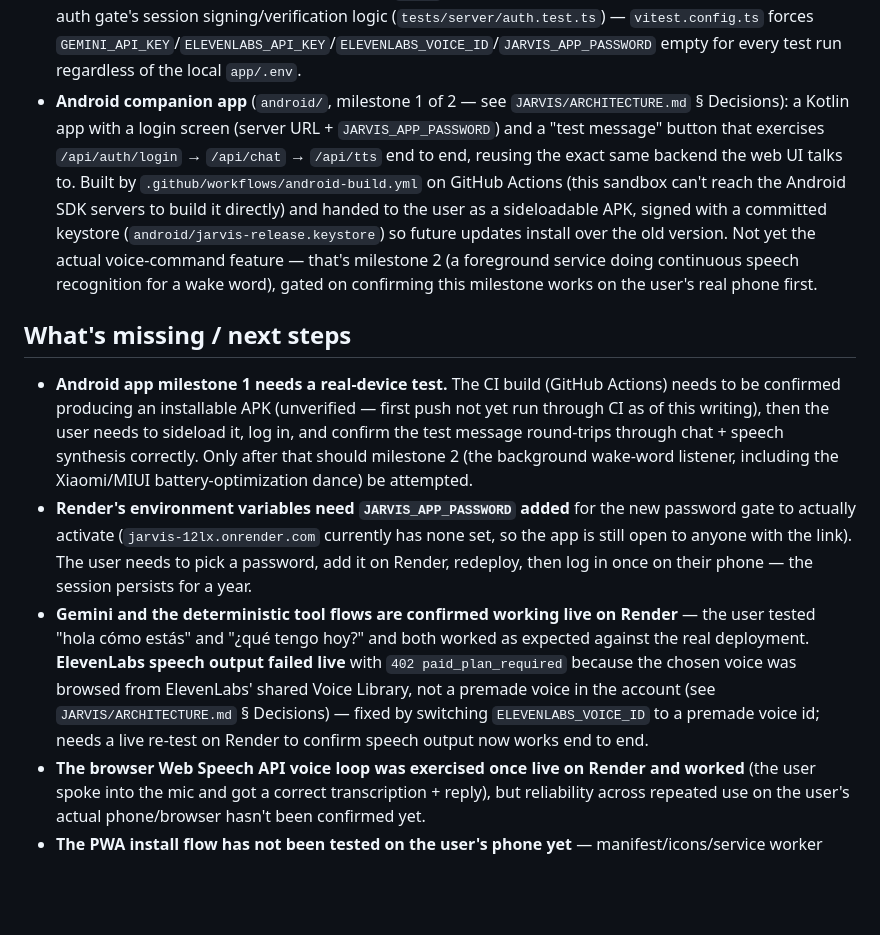
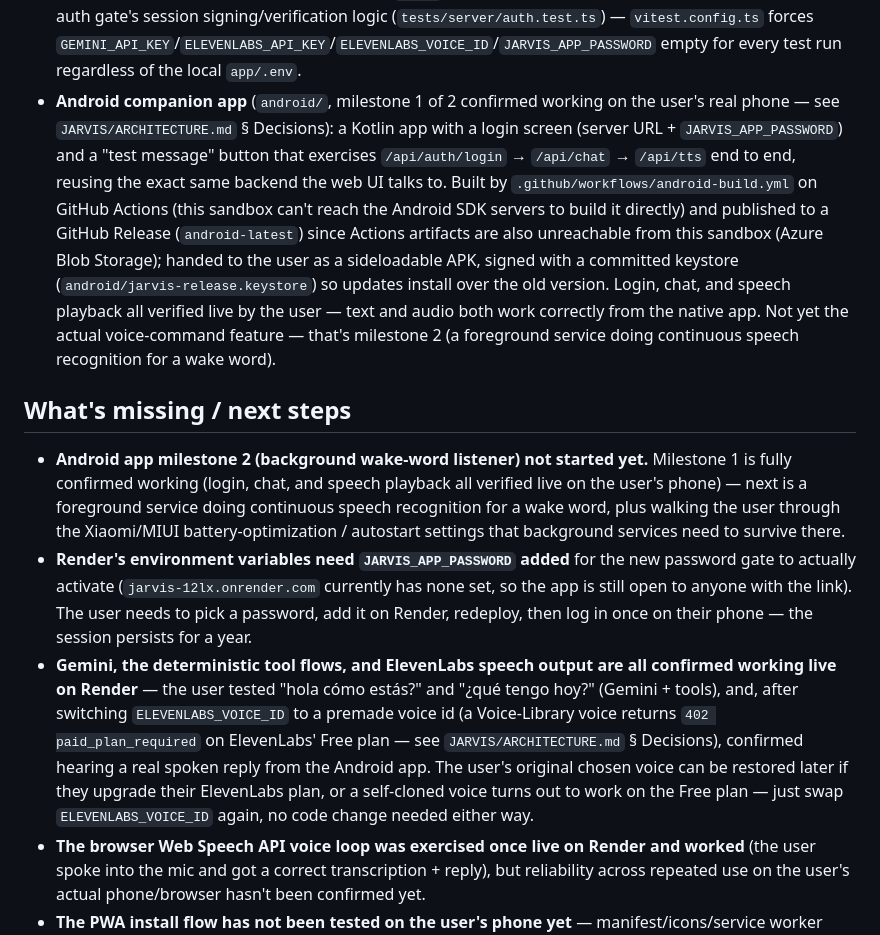
Before and after one commit to turuyfkjesusdamian-debug/jarvis1, a Markdown page: JARVIS/STATE/PROJECT_STATUS.md, the part around the change. Rendered like a GitHub page; blank space fills up the shorter version.

Commit message:
Confirm Android app milestone 1 working end to end on real device
Login, chat, and ElevenLabs speech playback all verified live by the
user. The ElevenLabs 402 turned out to be the same known Voice-Library
restriction as the web app, not an Android bug — the app's new error
surfacing correctly pinpointed it.

Co-Authored-By: Claude Sonnet 5 <noreply@anthropic.com>
Claude-Session: https://claude.ai/code/session_01MaWDj33Dpw2CWWGToy21Em

```diff
--- a/JARVIS/STATE/PROJECT_STATUS.md
+++ b/JARVIS/STATE/PROJECT_STATUS.md
@@ -108,42 +108,46 @@ see "What's missing" below.
   `vitest.config.ts` forces
   `GEMINI_API_KEY`/`ELEVENLABS_API_KEY`/`ELEVENLABS_VOICE_ID`/`JARVIS_APP_PASSWORD`
   empty for every test run regardless of the local `app/.env`.
-- **Android companion app** (`android/`, milestone 1 of 2 — see
-  `JARVIS/ARCHITECTURE.md` § Decisions): a Kotlin app with a login screen
-  (server URL + `JARVIS_APP_PASSWORD`) and a "test message" button that
-  exercises `/api/auth/login` → `/api/chat` → `/api/tts` end to end,
-  reusing the exact same backend the web UI talks to. Built by
+- **Android companion app** (`android/`, milestone 1 of 2 confirmed
+  working on the user's real phone — see `JARVIS/ARCHITECTURE.md` §
+  Decisions): a Kotlin app with a login screen (server URL +
+  `JARVIS_APP_PASSWORD`) and a "test message" button that exercises
+  `/api/auth/login` → `/api/chat` → `/api/tts` end to end, reusing the
+  exact same backend the web UI talks to. Built by
   `.github/workflows/android-build.yml` on GitHub Actions (this sandbox
-  can't reach the Android SDK servers to build it directly) and handed to
-  the user as a sideloadable APK, signed with a committed keystore
-  (`android/jarvis-release.keystore`) so future updates install over the
-  old version. Not yet the actual voice-command feature — that's
-  milestone 2 (a foreground service doing continuous speech recognition
-  for a wake word), gated on confirming this milestone works on the
-  user's real phone first.
+  can't reach the Android SDK servers to build it directly) and published
+  to a GitHub Release (`android-latest`) since Actions artifacts are also
+  unreachable from this sandbox (Azure Blob Storage); handed to the user
+  as a sideloadable APK, signed with a committed keystore
+  (`android/jarvis-release.keystore`) so updates install over the old
+  version. Login, chat, and speech playback all verified live by the user
+  — text and audio both work correctly from the native app. Not yet the
+  actual voice-command feature — that's milestone 2 (a foreground service
+  doing continuous speech recognition for a wake word).
 
 ## What's missing / next steps
 
-- **Android app milestone 1 needs a real-device test.** The CI build
-  (GitHub Actions) needs to be confirmed producing an installable APK
-  (unverified — first push not yet run through CI as of this writing),
-  then the user needs to sideload it, log in, and confirm the test
-  message round-trips through chat + speech synthesis correctly. Only
-  after that should milestone 2 (the background wake-word listener,
-  including the Xiaomi/MIUI battery-optimization dance) be attempted.
+- **Android app milestone 2 (background wake-word listener) not started
+  yet.** Milestone 1 is fully confirmed working (login, chat, and speech
+  playback all verified live on the user's phone) — next is a foreground
+  service doing continuous speech recognition for a wake word, plus
+  walking the user through the Xiaomi/MIUI battery-optimization /
+  autostart settings that background services need to survive there.
 - **Render's environment variables need `JARVIS_APP_PASSWORD` added** for
   the new password gate to actually activate (`jarvis-12lx.onrender.com`
   currently has none set, so the app is still open to anyone with the
   link). The user needs to pick a password, add it on Render, redeploy,
   then log in once on their phone — the session persists for a year.
-- **Gemini and the deterministic tool flows are confirmed working live on
-  Render** — the user tested "hola cómo estás" and "¿qué tengo hoy?" and
-  both worked as expected against the real deployment. **ElevenLabs speech
-  output failed live** with `402 paid_plan_required` because the chosen
-  voice was browsed from ElevenLabs' shared Voice Library, not a premade
-  voice in the account (see `JARVIS/ARCHITECTURE.md` § Decisions) — fixed
-  by switching `ELEVENLABS_VOICE_ID` to a premade voice id; needs a
-  live re-test on Render to confirm speech output now works end to end.
+- **Gemini, the deterministic tool flows, and ElevenLabs speech output are
+  all confirmed working live on Render** — the user tested "hola cómo
+  estás?" and "¿qué tengo hoy?" (Gemini + tools), and, after switching
+  `ELEVENLABS_VOICE_ID` to a premade voice id (a Voice-Library voice
+  returns `402 paid_plan_required` on ElevenLabs' Free plan — see
+  `JARVIS/ARCHITECTURE.md` § Decisions), confirmed hearing a real spoken
+  reply from the Android app. The user's original chosen voice can be
+  restored later if they upgrade their ElevenLabs plan, or a self-cloned
+  voice turns out to work on the Free plan — just swap
+  `ELEVENLABS_VOICE_ID` again, no code change needed either way.
 - **The browser Web Speech API voice loop was exercised once live on
   Render and worked** (the user spoke into the mic and got a correct
   transcription + reply), but reliability across repeated use on the
```
Also changed, not shown: JARVIS/ARCHITECTURE.md (+7 -1 lines).
